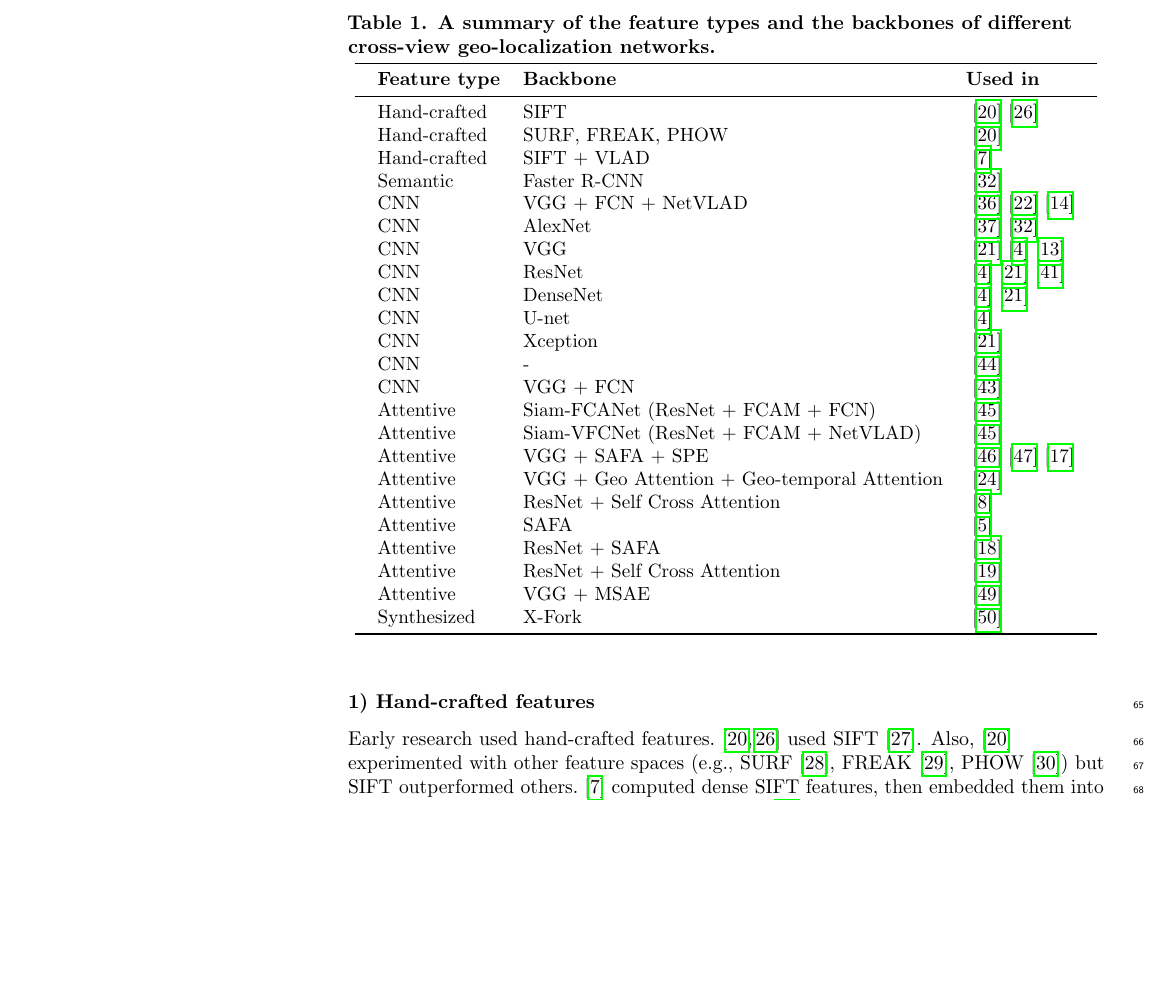
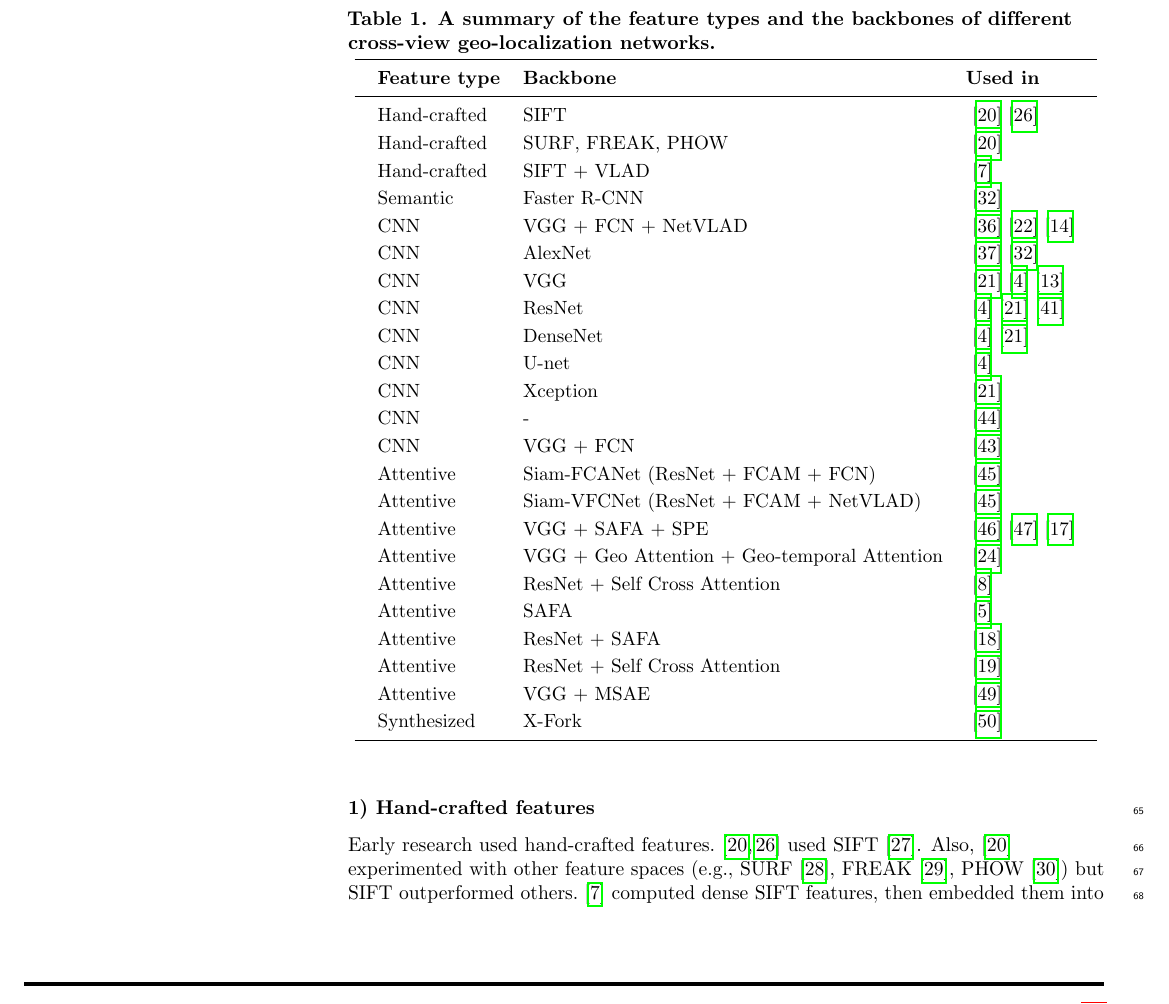
Before and after one commit to AbdulrhmnGhanem/Leveraging-Cross-View-Geo-Localization-With-Ensemble-Learning-And-Temporal-Awareness, a LaTeX document (main.tex): part of page 3 of 10, cut so that both start at the same text, the shorter picture padded with empty space. Compiled offline with pdfLaTeX.

Commit message:
Increase table spacing

```diff
--- a/main.tex
+++ b/main.tex
@@ -259,6 +259,7 @@ In section (A), we start by investigating how different models engineered their
 Most of the recent work treated the cross-view geo-localization task as an image retrieval task. They tried to find a feature representation suitable for matching query ground images and aerial ground images. The nature and complexity of used networks changed over time. Here, we conduct a brief comparison between the most common feature representations and their architectures. Table~\ref{table1} summarizes the feature types and the backbones of different cross-view geo-localization networks.
 
 
+\renewcommand{\arraystretch}{1.2}
 \begin{table}[!ht]
   \centering
   \caption{
```
